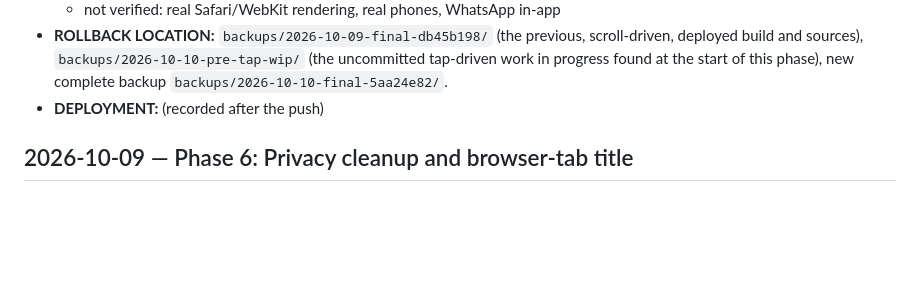
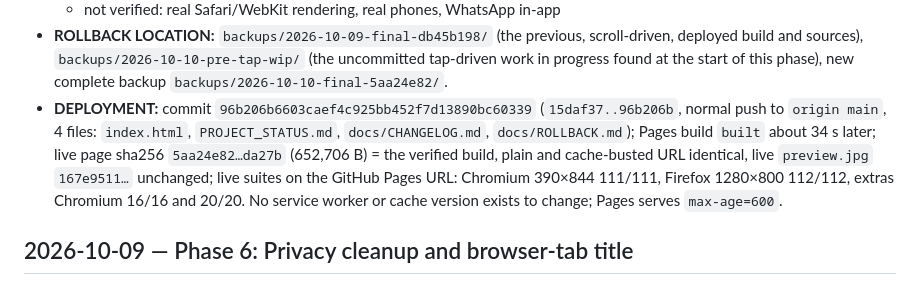
Before and after one commit to bhattiassociatesofficial/raja-hamid-ali-wedding-invitation, a Markdown page: docs/CHANGELOG.md, the part around the change. Rendered like a GitHub page; blank space fills up the shorter version.

```diff
--- a/docs/CHANGELOG.md
+++ b/docs/CHANGELOG.md
@@ -28,7 +28,7 @@ How to restore any of these: `docs/ROLLBACK.md`.
   - negative controls: the new checks fail on the previous build exactly where the defects were (lid drop of 9.000° at 1280×800, invitation restarted by taps at 390×844)
   - not verified: real Safari/WebKit rendering, real phones, WhatsApp in-app
 - **ROLLBACK LOCATION:** `backups/2026-10-09-final-db45b198/` (the previous, scroll-driven, deployed build and sources), `backups/2026-10-10-pre-tap-wip/` (the uncommitted tap-driven work in progress found at the start of this phase), new complete backup `backups/2026-10-10-final-5aa24e82/`.
-- **DEPLOYMENT:** (recorded after the push)
+- **DEPLOYMENT:** commit `96b206b6603caef4c925bb452f7d13890bc60339` (`15daf37..96b206b`, normal push to `origin main`, 4 files: `index.html`, `PROJECT_STATUS.md`, `docs/CHANGELOG.md`, `docs/ROLLBACK.md`); Pages build `built` about 34 s later; live page sha256 `5aa24e82…da27b` (652,706 B) = the verified build, plain and cache-busted URL identical, live `preview.jpg` `167e9511…` unchanged; live suites on the GitHub Pages URL: Chromium 390×844 111/111, Firefox 1280×800 112/112, extras Chromium 16/16 and 20/20. No service worker or cache version exists to change; Pages serves `max-age=600`.
 
 ## 2026-10-09 — Phase 6: Privacy cleanup and browser-tab title
 
```
Also changed, not shown: PROJECT_STATUS.md (+19 -4 lines).
